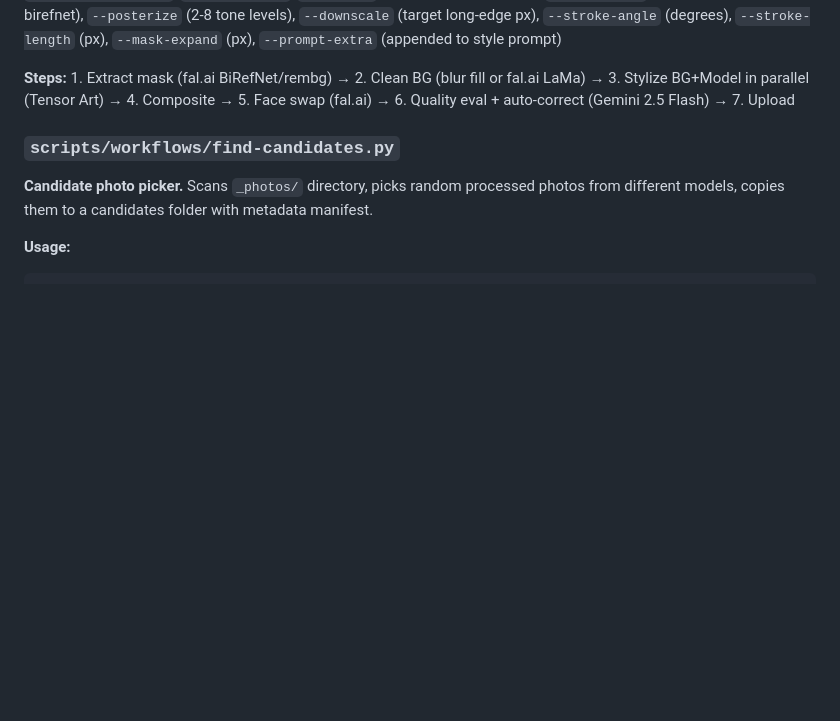
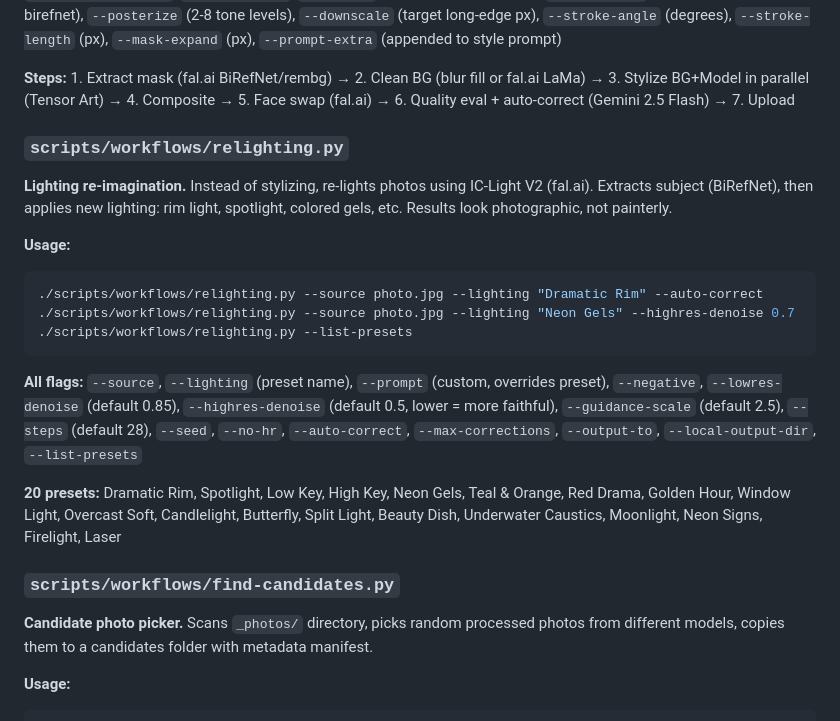
Before and after one commit to mecon2000/manipulating-photos, a Markdown page: CLAUDE.md, the part around the change. Drawn GitHub-style; blank space fills up the shorter version.

Commit message:
Add relighting script documentation to CLAUDE.md
Co-Authored-By: Claude Opus 4.6 (1M context) <noreply@anthropic.com>

````diff
--- a/CLAUDE.md
+++ b/CLAUDE.md
@@ -36,6 +36,20 @@ Photo stylization pipeline for fine-art transformations of portrait/boudoir phot
 **All flags:** `--source`, `--style`, `--bg-style`, `--model-style`, `--bg-strength` (default 0.6), `--model-strength` (default 0.4), `--cfg-scale`, `--separate/--no-separate`, `--up-to-step 1-7`, `--faceswap/--no-faceswap`, `--tensor-model`, `--seed`, `--max-retries`, `--auto-correct`, `--max-corrections`, `--output-to` (gdrive/local/both), `--local-output-dir`, `--list-styles`, `--bg-fill` (blur/lama, default blur), `--mask-model` (birefnet/rembg, default birefnet), `--posterize` (2-8 tone levels), `--downscale` (target long-edge px), `--stroke-angle` (degrees), `--stroke-length` (px), `--mask-expand` (px), `--prompt-extra` (appended to style prompt)
 
 **Steps:** 1. Extract mask (fal.ai BiRefNet/rembg) → 2. Clean BG (blur fill or fal.ai LaMa) → 3. Stylize BG+Model in parallel (Tensor Art) → 4. Composite → 5. Face swap (fal.ai) → 6. Quality eval + auto-correct (Gemini 2.5 Flash) → 7. Upload
+
+### `scripts/workflows/relighting.py`
+**Lighting re-imagination.** Instead of stylizing, re-lights photos using IC-Light V2 (fal.ai). Extracts subject (BiRefNet), then applies new lighting: rim light, spotlight, colored gels, etc. Results look photographic, not painterly.
+
+**Usage:**
+```bash
+./scripts/workflows/relighting.py --source photo.jpg --lighting "Dramatic Rim" --auto-correct
+./scripts/workflows/relighting.py --source photo.jpg --lighting "Neon Gels" --highres-denoise 0.7
+./scripts/workflows/relighting.py --list-presets
+```
+
+**All flags:** `--source`, `--lighting` (preset name), `--prompt` (custom, overrides preset), `--negative`, `--lowres-denoise` (default 0.85), `--highres-denoise` (default 0.5, lower = more faithful), `--guidance-scale` (default 2.5), `--steps` (default 28), `--seed`, `--no-hr`, `--auto-correct`, `--max-corrections`, `--output-to`, `--local-output-dir`, `--list-presets`
+
+**20 presets:** Dramatic Rim, Spotlight, Low Key, High Key, Neon Gels, Teal & Orange, Red Drama, Golden Hour, Window Light, Overcast Soft, Candlelight, Butterfly, Split Light, Beauty Dish, Underwater Caustics, Moonlight, Neon Signs, Firelight, Laser
 
 ### `scripts/workflows/find-candidates.py`
 **Candidate photo picker.** Scans `_photos/` directory, picks random processed photos from different models, copies them to a candidates folder with metadata manifest.
````
